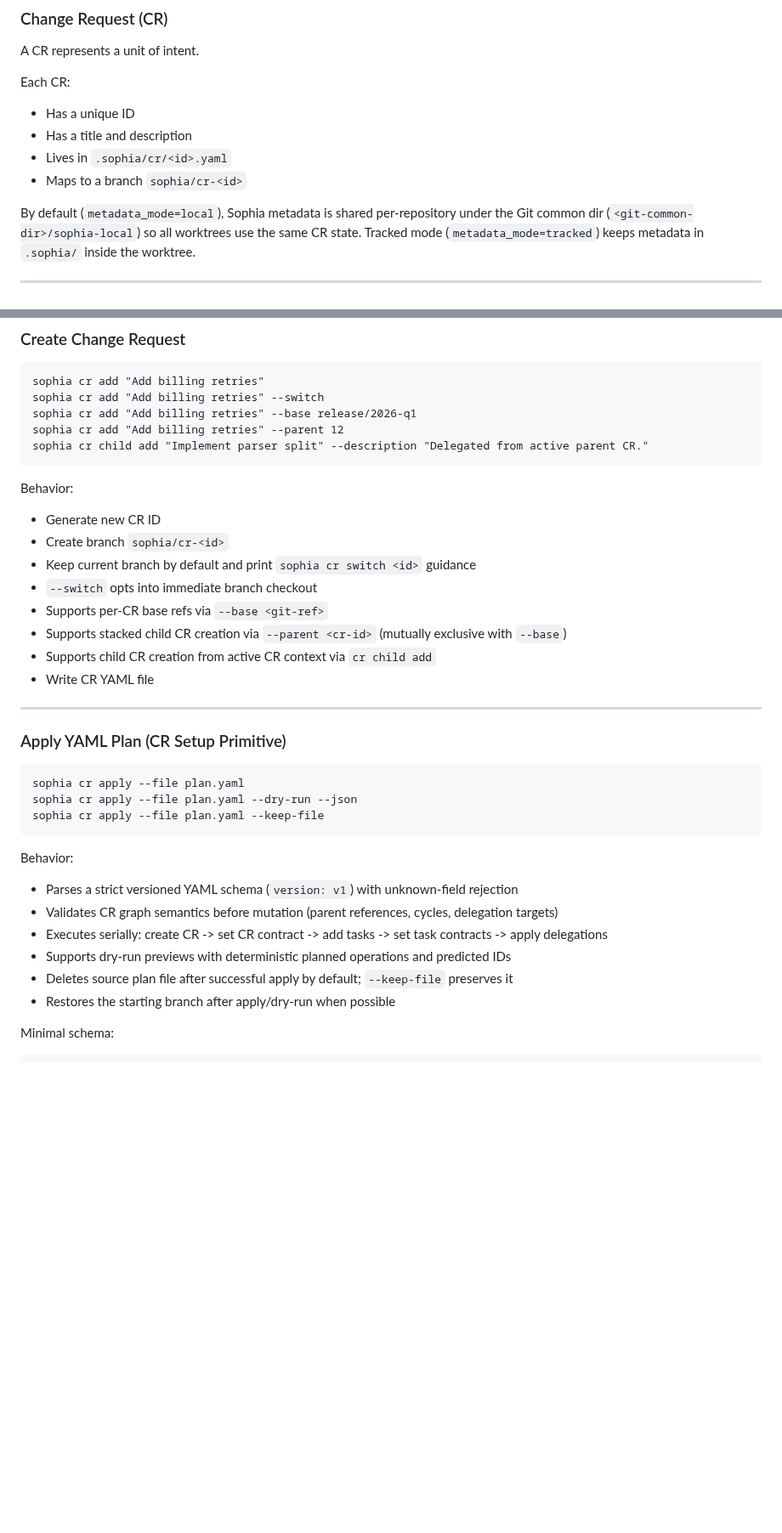
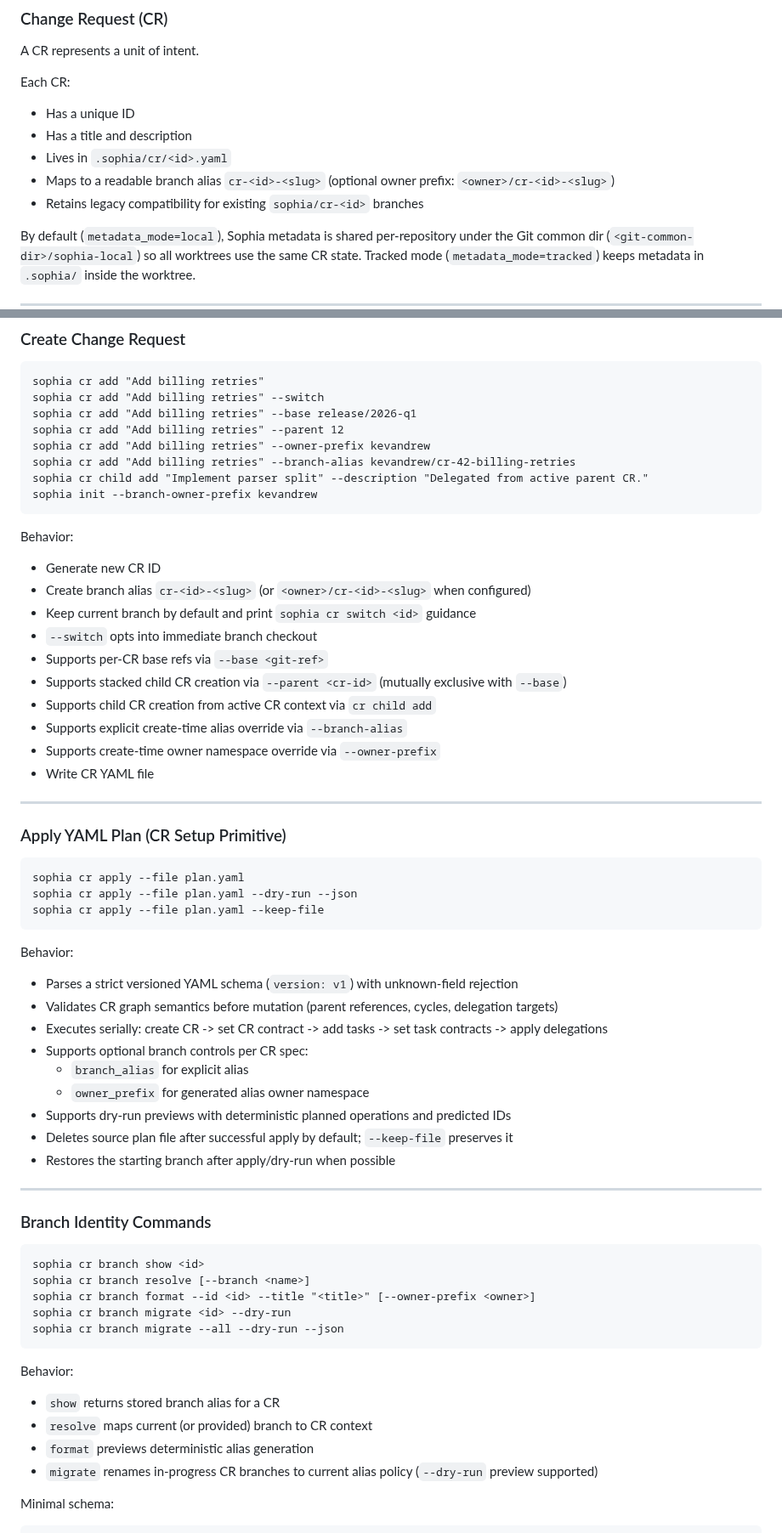
Before and after one commit to Kevandrew/sophia, a Markdown page: README.md, 2 parts joined by grey strips. Shown at 85% size. Drawn GitHub-style; blank space fills up the shorter version.

````diff
--- a/README.md
+++ b/README.md
@@ -68,7 +68,8 @@ Each CR:
 * Has a unique ID
 * Has a title and description
 * Lives in `.sophia/cr/<id>.yaml`
-* Maps to a branch `sophia/cr-<id>`
+* Maps to a readable branch alias `cr-<id>-<slug>` (optional owner prefix: `<owner>/cr-<id>-<slug>`)
+* Retains legacy compatibility for existing `sophia/cr-<id>` branches
 
 By default (`metadata_mode=local`), Sophia metadata is shared per-repository under the Git common dir (`<git-common-dir>/sophia-local`) so all worktrees use the same CR state.
 Tracked mode (`metadata_mode=tracked`) keeps metadata in `.sophia/` inside the worktree.
@@ -237,18 +239,23 @@ sophia cr add "Add billing retries"
 sophia cr add "Add billing retries" --switch
 sophia cr add "Add billing retries" --base release/2026-q1
 sophia cr add "Add billing retries" --parent 12
+sophia cr add "Add billing retries" --owner-prefix kevandrew
+sophia cr add "Add billing retries" --branch-alias kevandrew/cr-42-billing-retries
 sophia cr child add "Implement parser split" --description "Delegated from active parent CR."
+sophia init --branch-owner-prefix kevandrew
 ```
 
 Behavior:
 
 * Generate new CR ID
-* Create branch `sophia/cr-<id>`
+* Create branch alias `cr-<id>-<slug>` (or `<owner>/cr-<id>-<slug>` when configured)
 * Keep current branch by default and print `sophia cr switch <id>` guidance
 * `--switch` opts into immediate branch checkout
 * Supports per-CR base refs via `--base <git-ref>`
 * Supports stacked child CR creation via `--parent <cr-id>` (mutually exclusive with `--base`)
 * Supports child CR creation from active CR context via `cr child add`
+* Supports explicit create-time alias override via `--branch-alias`
+* Supports create-time owner namespace override via `--owner-prefix`
 * Write CR YAML file
 
 ---
@@ -266,9 +273,31 @@ Behavior:
 * Parses a strict versioned YAML schema (`version: v1`) with unknown-field rejection
 * Validates CR graph semantics before mutation (parent references, cycles, delegation targets)
 * Executes serially: create CR -> set CR contract -> add tasks -> set task contracts -> apply delegations
+* Supports optional branch controls per CR spec:
+  * `branch_alias` for explicit alias
+  * `owner_prefix` for generated alias owner namespace
 * Supports dry-run previews with deterministic planned operations and predicted IDs
 * Deletes source plan file after successful apply by default; `--keep-file` preserves it
 * Restores the starting branch after apply/dry-run when possible
+
+---
+
+### Branch Identity Commands
+
+```
+sophia cr branch show <id>
+sophia cr branch resolve [--branch <name>]
+sophia cr branch format --id <id> --title "<title>" [--owner-prefix <owner>]
+sophia cr branch migrate <id> --dry-run
+sophia cr branch migrate --all --dry-run --json
+```
+
+Behavior:
+
+* `show` returns stored branch alias for a CR
+* `resolve` maps current (or provided) branch to CR context
+* `format` previews deterministic alias generation
+* `migrate` renames in-progress CR branches to current alias policy (`--dry-run` preview supported)
 
 Minimal schema:
 
````
Also changed, not shown: other parts of README.md (+2 -1 lines), docs/branch-identity.md (added, +62 -0 lines).
